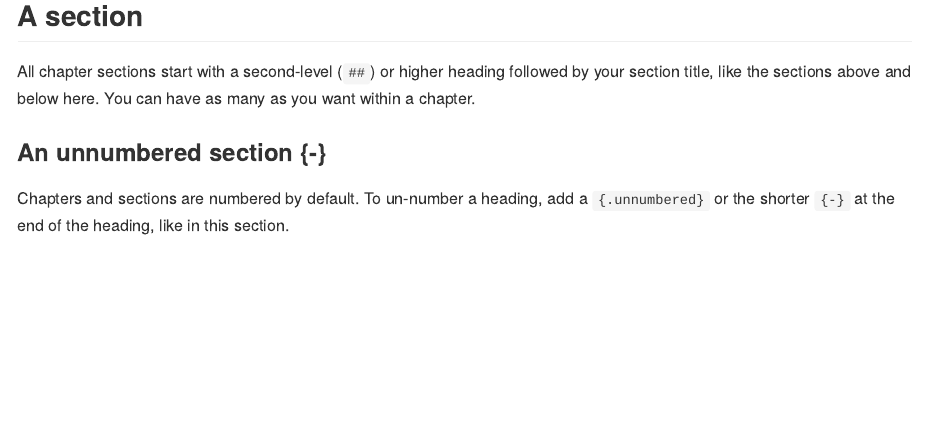
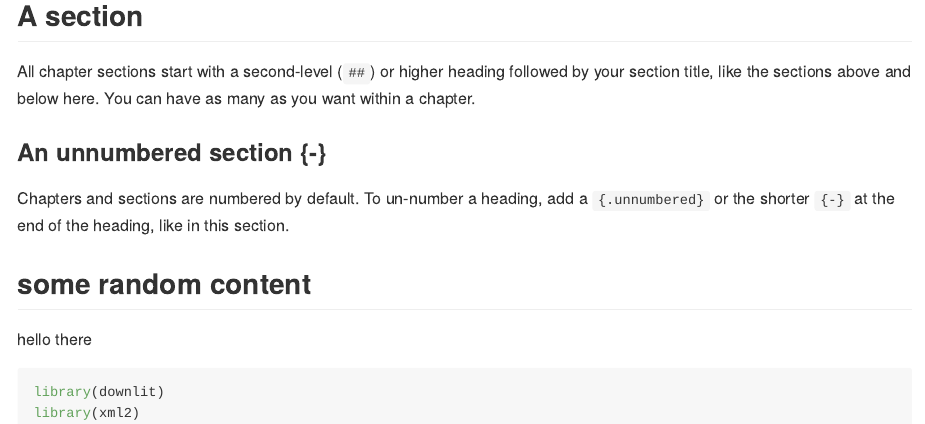
Before and after one commit to NeuroShepherd/test_gh_actions, an R Markdown document (01-intro.Rmd): the page in a window 1100 px wide, from 190 px down. The pictures show the output file docs/01-intro.md that the author committed with the source, drawn offline in the style of GitHub.

````diff
--- a/01-intro.Rmd
+++ b/01-intro.Rmd
@@ -9,3 +9,13 @@
 ### An unnumbered section {-}
 
 Chapters and sections are numbered by default. To un-number a heading, add a `{.unnumbered}` or the shorter `{-}` at the end of the heading, like in this section.
+
+
+## some random content
+
+hello there
+
+```{r}
+library(downlit)
+library(xml2)
+```
````
Also changed, not shown: docs/01-intro.md, docs/index.md, docs/reference-keys.txt, docs/search.json, 19 other files.
